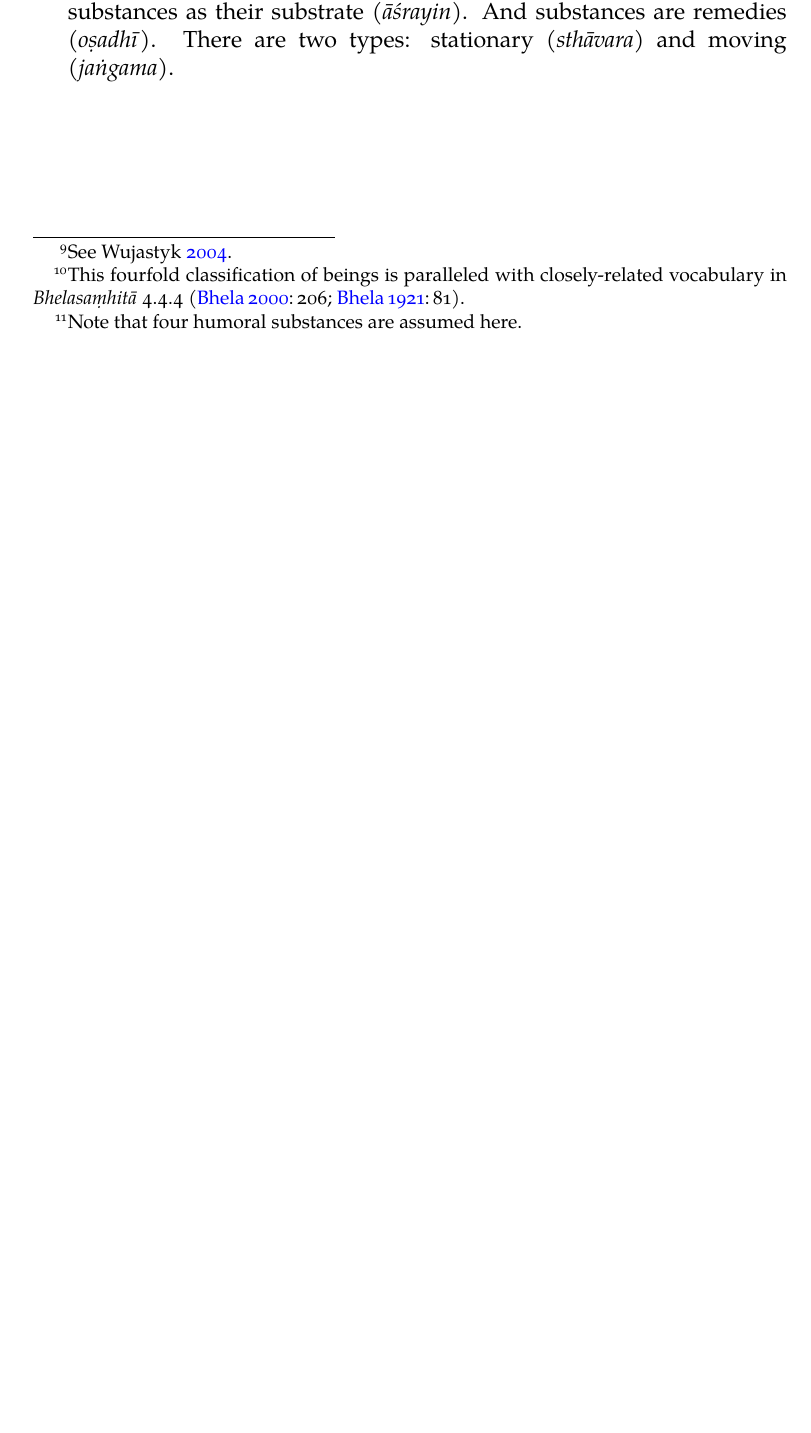
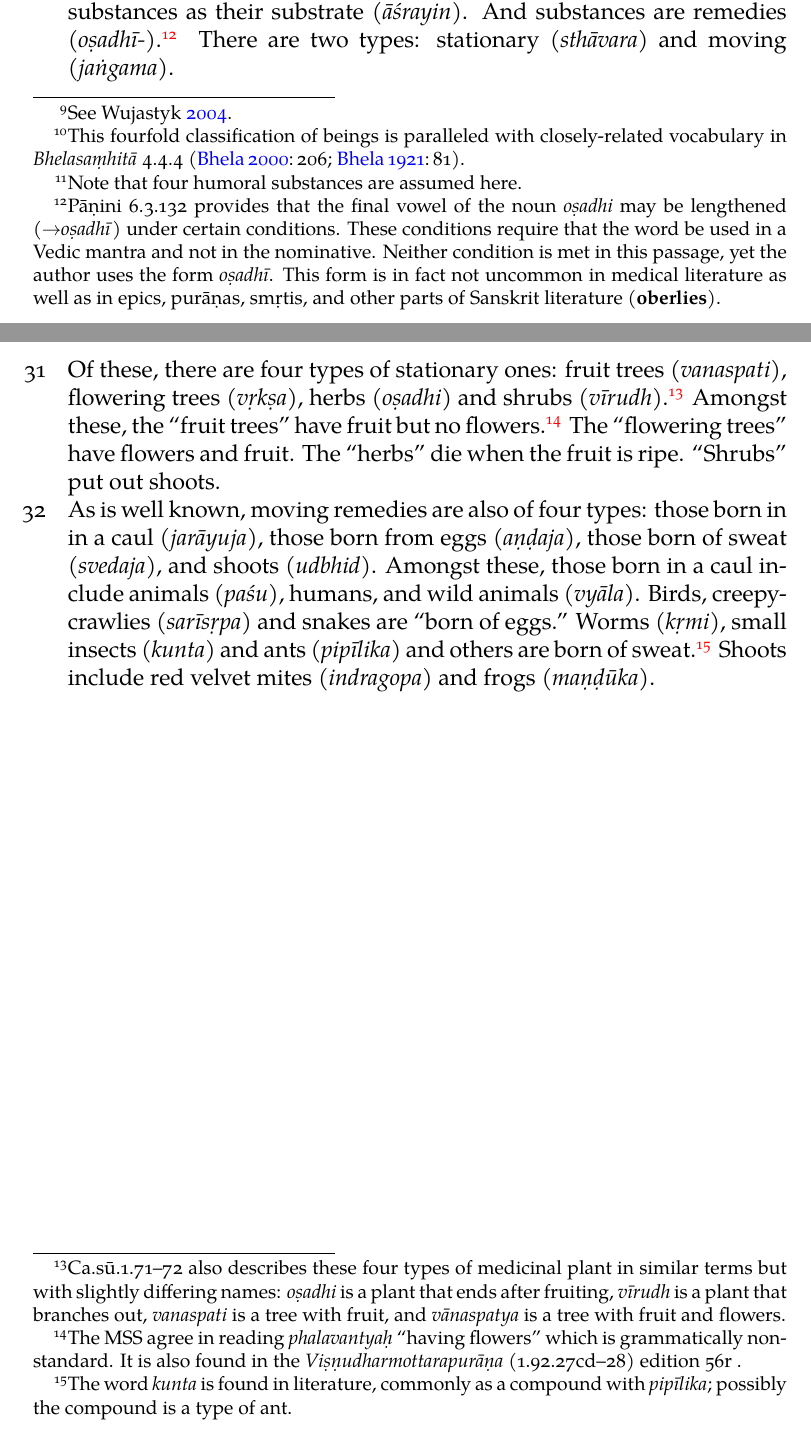
Before and after one commit to wujastyk/sushrutaproject, a LaTeX document (translation/incremental_SS_Translation.tex): part of page 7 of 13 before the commit and two parts of pages 7 and 8 of 14 after it, the two joined at a grey line, cut so that both start at the same text, the shorter picture padded with empty space. The pictures show the PDF file translation/incremental_SS_Translation.pdf that the author committed with the source.

Commit message:
after Friday's session

```diff
--- a/translation/incremental_SS_Translation.tex
+++ b/translation/incremental_SS_Translation.tex
@@ -442,11 +442,43 @@ the final vowel of the noun \emph{oṣadhi} may be lengthened
 that the word be used in a Vedic mantra and not in the nominative.  Neither
 condition is met in this passage, yet the author uses the form \emph{oṣadhī}.
 This form is in fact not uncommon in medical literature as well as in epics,
-purāṇas, smṛtis, and other parts of Sanskrit literature.} There are two types:
+purāṇas, smṛtis, and other parts of Sanskrit literature \citep{oberlies}.} There are
+two types:
 \saneng{sthāvara}{stationary} and \saneng{jaṅgama}{moving}.
 
 
-\item [31]
+\item [31]  Of these, there are four types of stationary ones:
+\saneng{vanaspati}{fruit trees}, \saneng{vṛkṣa}{flowering trees},
+\saneng{oṣadhi}{herbs} and \saneng{vīrudh}{shrubs}.\footnote{Ca.sū.1.71--72
+also
+describes these four types of medicinal plant in similar terms but with slightly
+differing names: \emph{oṣadhi} is a plant that ends after fruiting, \emph{vīrudh}
+is a plant that branches out, \emph{vanaspati} is a tree with fruit, and
+\emph{vānaspatya} is a tree with fruit and flowers.}
+Amongst these, the “fruit trees” have fruit but no flowers.\footnote{The MSS agree
+in reading \emph{phalavantyaḥ} “having flowers” which is grammatically
+non-standard. It is also found in the  \emph{Viṣṇudharmottarapurāṇa}
+(1.92.27cd--28) edition 56r .}  The “flowering trees”
+have flowers and fruit.  The “herbs” die when the fruit is ripe. “Shrubs” put out
+shoots.
+
+   \item[32]  As is well known, moving remedies are also of four types:
+   those
+   \saneng{jarāyuja}{born in in a caul}, those
+   \saneng{aṇḍaja}{born from eggs}, those
+   \saneng{svedaja}{born of sweat}, and
+   \saneng{udbhid}{shoots}.
+Amongst these, those born in a caul include \saneng{paśu}{animals}, humans, and
+\saneng{vyāla}{wild animals}.  Birds, \saneng{sarīsṛpa}{creepy-crawlies} and
+snakes are “born of eggs.”
+\saneng{kṛmi}{Worms}, \saneng{kunta}{small insects} and
+\saneng{pipīlika}{ants} and others are born of sweat.\footnote{The word
+\emph{kunta} is found in literature,
+commonly as a compound with \emph{pipīlika}; possibly the compound is a type of
+ant.}  Shoots include
+\saneng{indragopa}{red velvet mites} and
+\saneng{maṇḍūka}{frogs}.
+
 
 \end{translation}
 
```
Also changed, not shown: 01-su.su/kl_699_sutrasthana.txt (+1 -1 lines), 01-su.su/provisional-edition_sutrasthana.txt (+3 -2 lines), translation/incremental_SS_Translation.pdf.
